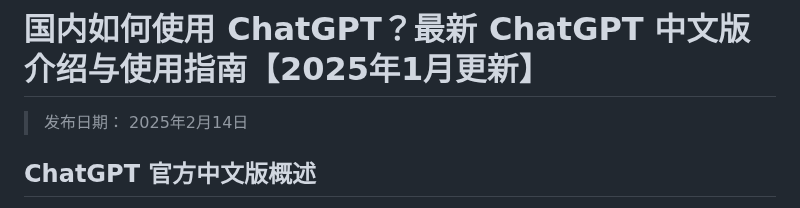
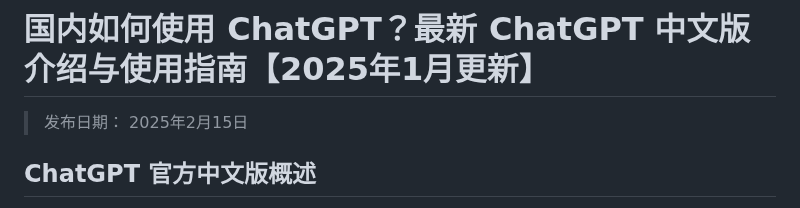
Before and after one commit to chatgpt-home/ChatGPT-Chinese, a Markdown page: README.md, the part around the change. GitHub-like rendering.

```diff
--- a/README.md
+++ b/README.md
@@ -1,5 +1,5 @@
 # 国内如何使用 ChatGPT？最新 ChatGPT 中文版 介绍与使用指南【2025年1月更新】
-> 发布日期： 2025年2月14日
+> 发布日期： 2025年2月15日
 
 ## ChatGPT 官方中文版概述
 ChatGPT 官方中文版是由 OpenAI 开发的一款智能对话工具，专为中文用户量身定做。它依托先进的自然语言处理技术，不仅可以与用户进行流畅自然的对话，还能理解复杂的上下文，从而提供精确的回复。
```
